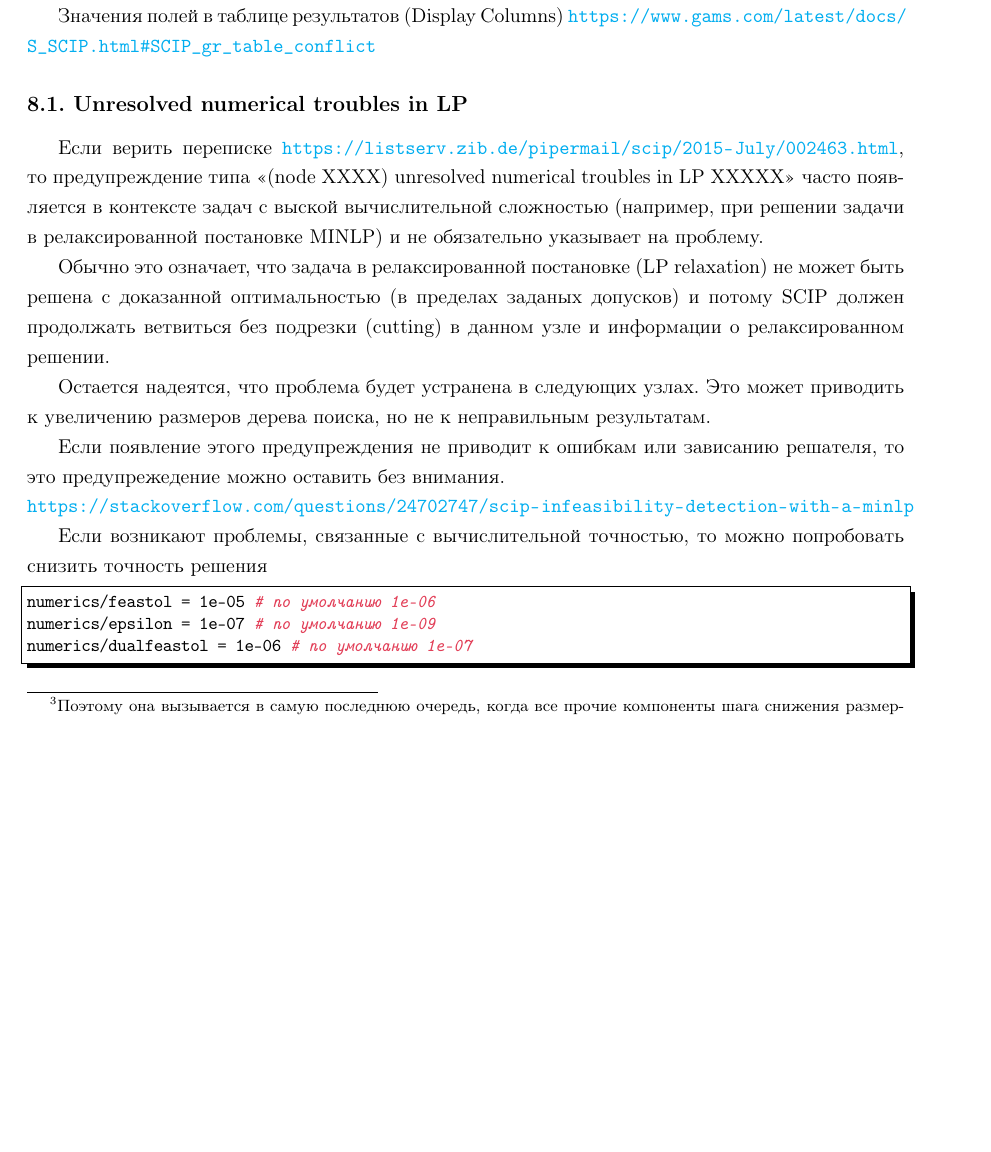
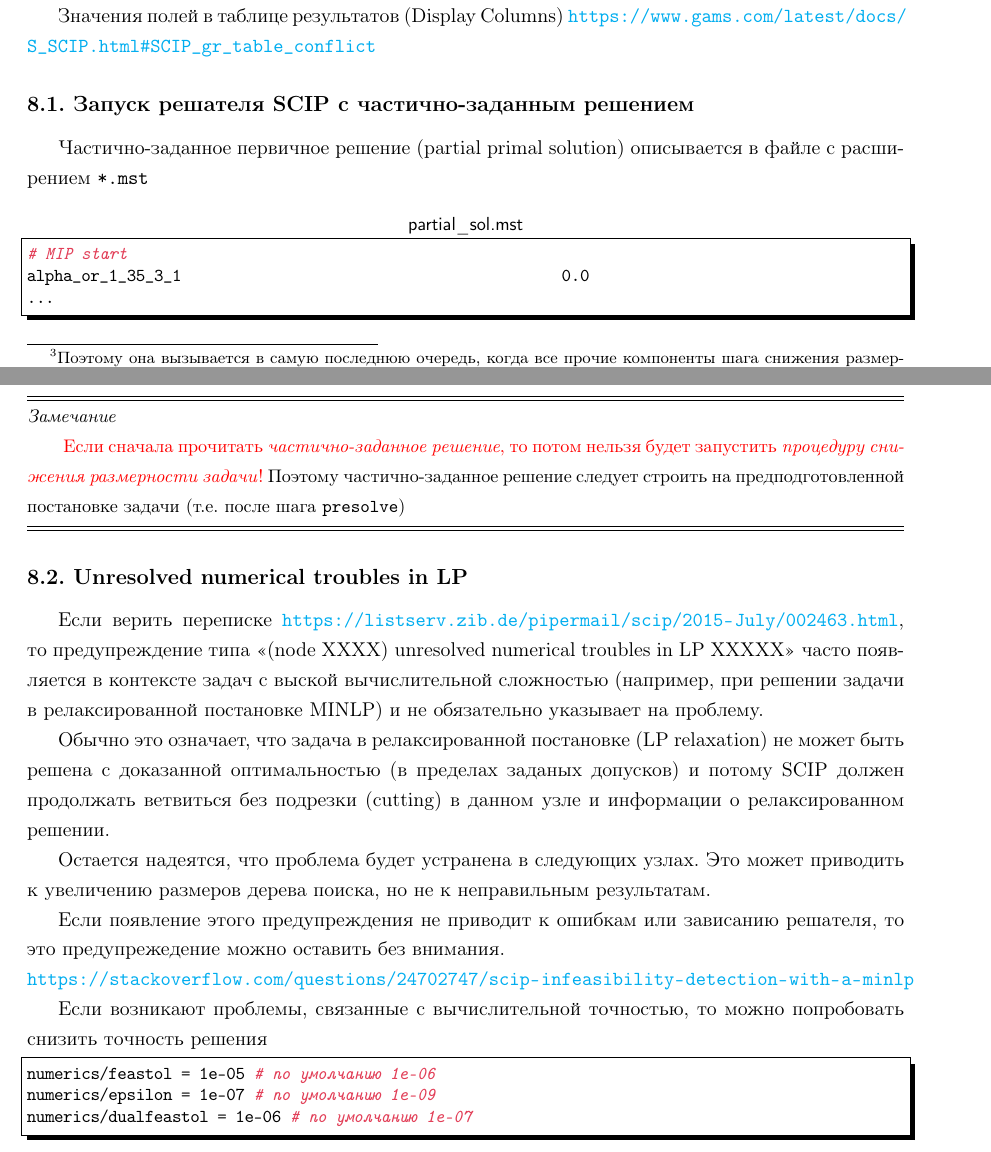
Before and after one commit to LeorFinkelberg/Optimization, a LaTeX document (optimization.tex): part of page 9 of 12 before the commit and two parts of pages 9 and 10 of 13 after it, the two joined at a grey line, cut so that both start at the same text, the shorter picture padded with empty space. Compiled offline with pdfLaTeX.

Commit message:
chore: add notes about mst-files

```diff
--- a/optimization.tex
+++ b/optimization.tex
@@ -292,6 +292,24 @@ Probing это очень затратная\footnote{Поэтому она вы
 
 Значения полей в таблице результатов (Display Columns) \url{https://www.gams.com/latest/docs/S_SCIP.html#SCIP_gr_table_conflict}
 
+\subsection{Запуск решателя SCIP с частично-заданным решением}
+
+Частично-заданное первичное решение (partial primal solution) описывается в файле с расширением \verb|*.mst|
+\begin{lstlisting}[
+title = {\sffamily partial\_sol.mst},
+style = bash,
+numbers = none,
+]
+# MIP start
+alpha_or_1_35_3_1                                          0.0
+...
+\end{lstlisting}
+
+\remark{
+{\color{red}Если сначала прочитать \emph{частично-заданное решение}, то потом нельзя будет запустить \emph{процедуру снижения размерности задачи}!} Поэтому частично-заданное решение следует строить на предподготовленной постановке задачи (т.е. после шага \texttt{presolve})
+}
+
+
 \subsection{Unresolved numerical troubles in LP}
 
 Если верить переписке \url{https://listserv.zib.de/pipermail/scip/2015-July/002463.html}, то предупреждение типа <<(node XXXX) unresolved numerical troubles in LP XXXXX>> часто появляется в контексте задач с выской вычислительной сложностью (например, при решении задачи в релаксированной постановке MINLP) и не обязательно указывает на проблему.
```
Also changed, not shown: optimization.pdf.
